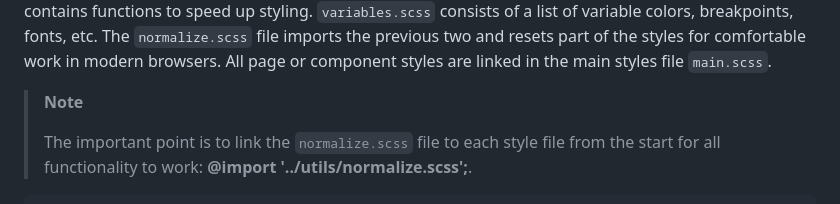
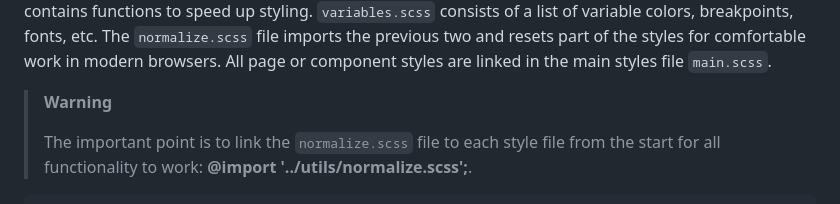
Before and after one commit to sl1mwuq/my-gulp-taskrunner, a Markdown page: README.md, the part around the change. GitHub-like rendering.

```diff
--- a/README.md
+++ b/README.md
@@ -120,7 +120,7 @@ dev
 \
 The `styles` folder is the source of all styles for the project. For greater convenience, page styles and individual components have been separated into `components` and `pages` folders. Also added 3 main utilities for convenience: `mixins.scss`, `variables.scss` and `normalize.scss`. The `mixins.scss` file contains functions to speed up styling. `variables.scss` consists of a list of variable colors, breakpoints, fonts, etc. The `normalize.scss` file imports the previous two and resets part of the styles for comfortable work in modern browsers. All page or component styles are linked in the main styles file `main.scss`.
 
-> **Note**
+> **Warning**
 >
 > The important point is to link the `normalize.scss` file to each style file from the start for all functionality to work: **@import '../utils/normalize.scss';**.
 
```
